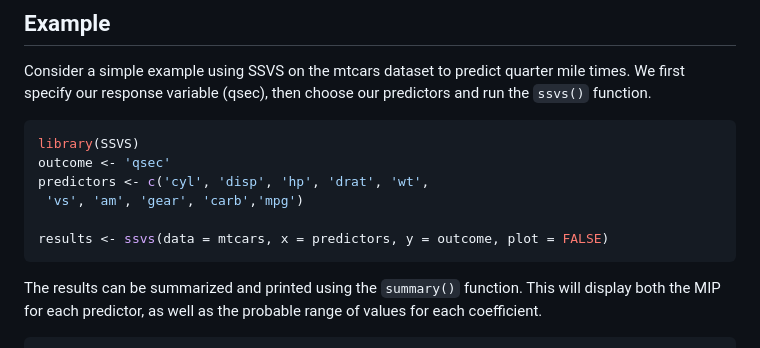
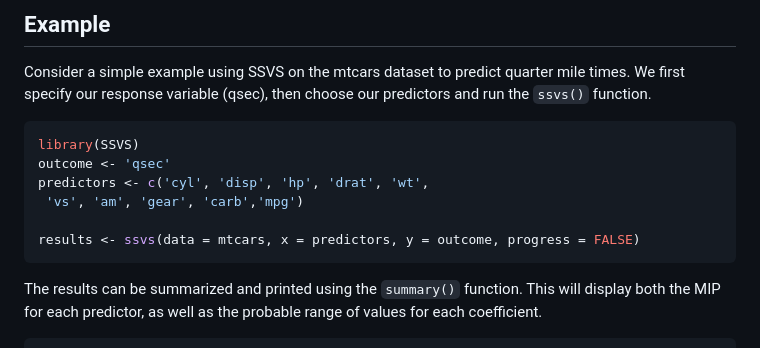
Before and after one commit to sabainter/SSVS, a Markdown page: README.md, the part around the change. Rendered like a GitHub page.

Commit message:
fix CRAN checks - replace 'plot' with 'progress' in all parameters in docs

````diff
--- a/README.md
+++ b/README.md
@@ -39,7 +39,7 @@ outcome <- 'qsec'
 predictors <- c('cyl', 'disp', 'hp', 'drat', 'wt',
  'vs', 'am', 'gear', 'carb','mpg')
 
-results <- ssvs(data = mtcars, x = predictors, y = outcome, plot = FALSE)
+results <- ssvs(data = mtcars, x = predictors, y = outcome, progress = FALSE)
 ```
 
 The results can be summarized and printed using the `summary()`
````
Also changed, not shown: man/figures/README-plot-1.png, 7 other files.
